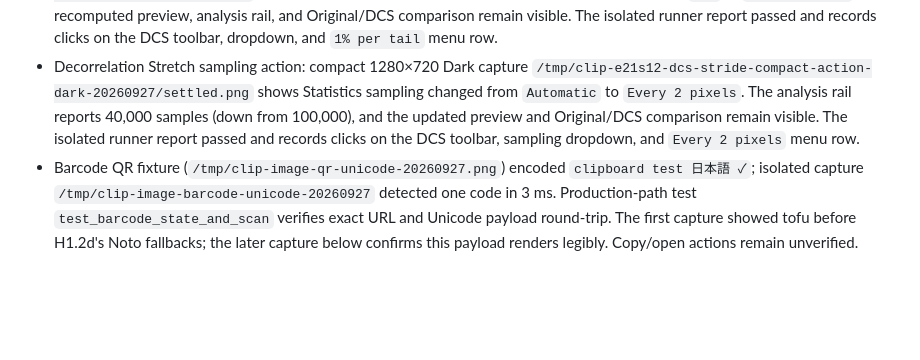
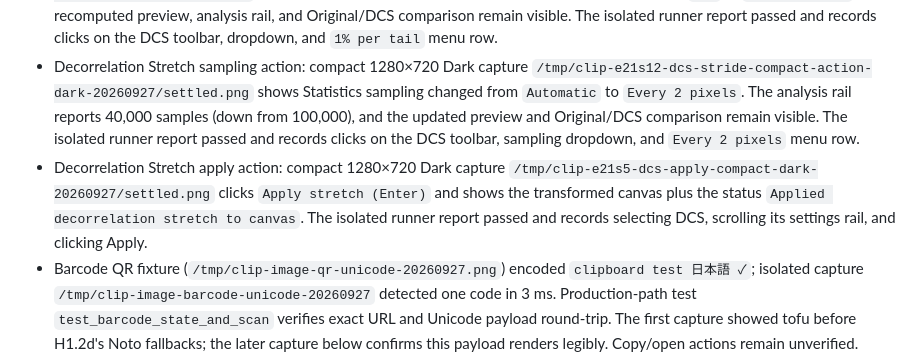
Before and after one commit to triode-the-andrewsarchus/little-screen-clip, a Markdown page: ui_overhaul_acceptance.md, the part around the change. Rendered like a GitHub page; blank space fills up the shorter version.

Commit message:
docs(ui): verify DCS apply action

```diff
--- a/ui_overhaul_acceptance.md
+++ b/ui_overhaul_acceptance.md
@@ -235,6 +235,7 @@ Further source findings for the next footer work: Inspect subtracts guessed 36/3
 - Decorrelation Stretch target spread action: compact 1280×720 Dark capture `/tmp/clip-e21s10-dcs-target-spread-compact-drag-dark-20260927/settled.png` shows `Target spread 200.0` after dragging the production slider from its default `50.0`. The recomputed preview, right analysis rail, and Original/DCS comparison remain visible. The runner report passed; `pointer_input.drags` records the stepped private virtual-pointer drag from `(92,481)` to `(230,481)` after selecting DCS and scrolling its settings rail.
 - Decorrelation Stretch clipping action: compact 1280×720 Dark capture `/tmp/clip-e21s11-dcs-clipping-compact-action-dark-20260927/settled.png` shows the production Highlight clipping dropdown changed from `Off` to `1.0% per tail`. The recomputed preview, analysis rail, and Original/DCS comparison remain visible. The isolated runner report passed and records clicks on the DCS toolbar, dropdown, and `1% per tail` menu row.
 - Decorrelation Stretch sampling action: compact 1280×720 Dark capture `/tmp/clip-e21s12-dcs-stride-compact-action-dark-20260927/settled.png` shows Statistics sampling changed from `Automatic` to `Every 2 pixels`. The analysis rail reports 40,000 samples (down from 100,000), and the updated preview and Original/DCS comparison remain visible. The isolated runner report passed and records clicks on the DCS toolbar, sampling dropdown, and `Every 2 pixels` menu row.
+- Decorrelation Stretch apply action: compact 1280×720 Dark capture `/tmp/clip-e21s5-dcs-apply-compact-dark-20260927/settled.png` clicks `Apply stretch (Enter)` and shows the transformed canvas plus the status `Applied decorrelation stretch to canvas`. The isolated runner report passed and records selecting DCS, scrolling its settings rail, and clicking Apply.
 - Barcode QR fixture (`/tmp/clip-image-qr-unicode-20260927.png`) encoded `clipboard test 日本語 ✓`; isolated capture `/tmp/clip-image-barcode-unicode-20260927` detected one code in 3 ms. Production-path test `test_barcode_state_and_scan` verifies exact URL and Unicode payload round-trip. The first capture showed tofu before H1.2d's Noto fallbacks; the later capture below confirms this payload renders legibly. Copy/open actions remain unverified.
 - The two earlier Convert captures placed `--settle-ms` before tool selection and sampled its 180 ms debounce too early; do not use them as settled-state evidence. Corrected capture above shows the encoded WebP size and comparison HUD after a 3.5-second post-selection settle.
 - Architecture comparison `image-action-capture-start` leaves duplication at 5.43%→5.42%, clone groups at 556, average/max CCN at 4.73/189, and dependency cycles at zero. The report marks clone matches touching `image_preview.rs`; these are existing render/test patterns, and the delta adds only the Unicode barcode assertion and capture-runner action support.
```
Also changed, not shown: ui_overhaul_remaining_tasks.md (+1 -1 lines).
